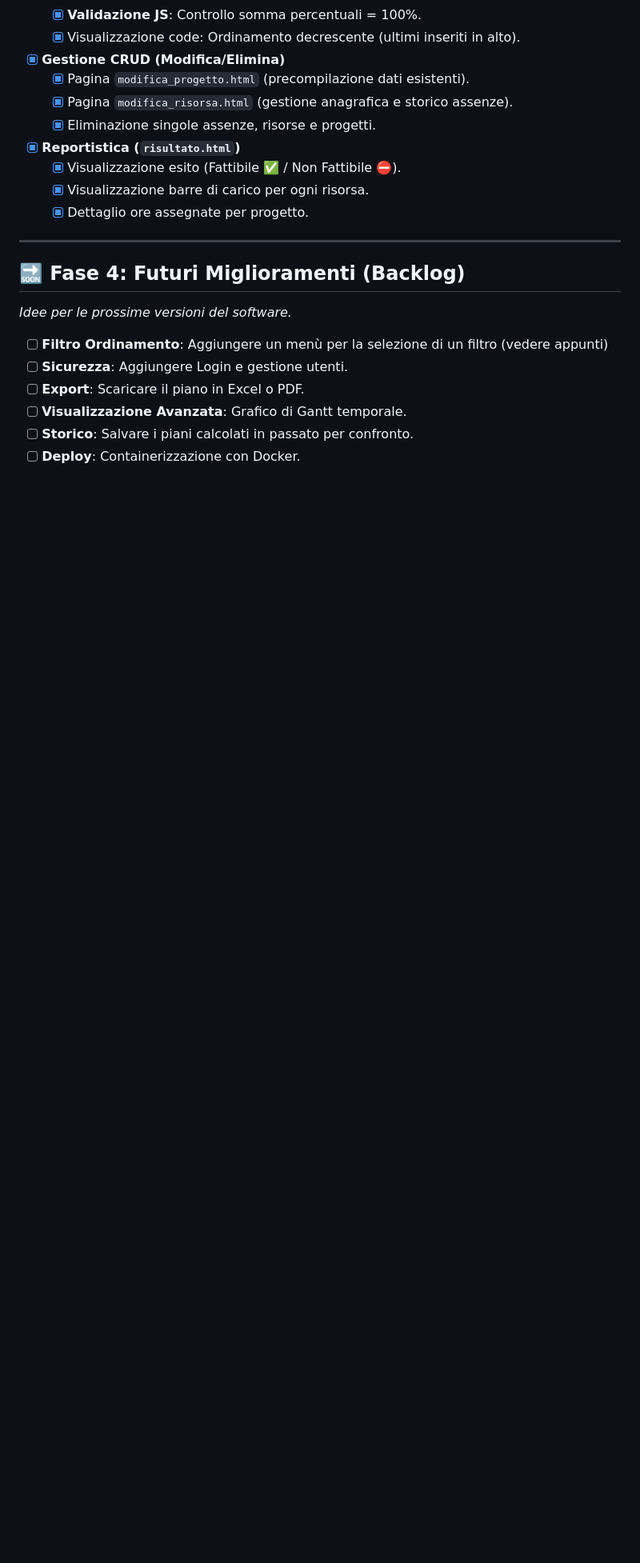
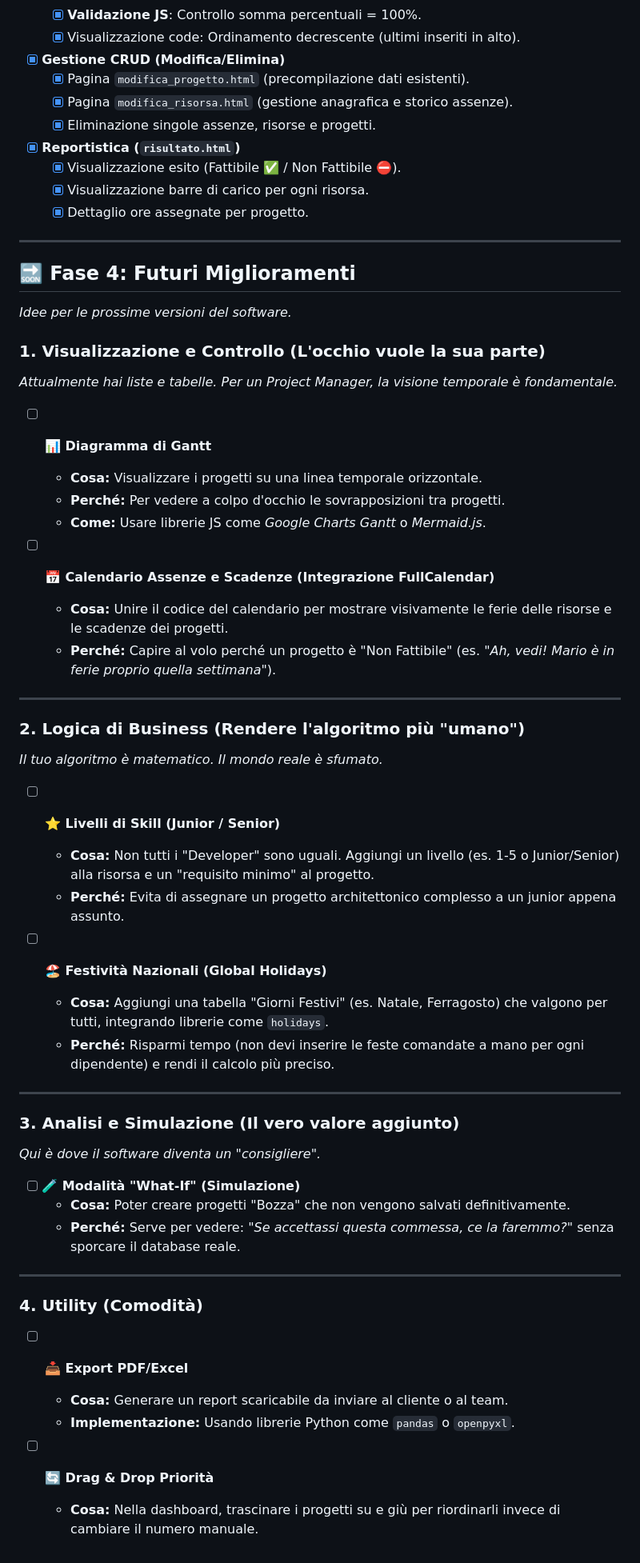
Before and after one commit to Vuot00/tirocinio, a Markdown page: documenti/[06] Documentazione progetto.md, the part around the change. Shown: that part at 80% size. Drawn GitHub-style; blank space fills up the shorter version.

Commit message:
Documentazione progetto

```diff
--- a/documenti/[06] Documentazione progetto.md
+++ b/documenti/[06] Documentazione progetto.md
@@ -126,12 +126,51 @@ Questa roadmap traccia l'evoluzione del **Pianificatore Risorse Deterministico**
 
 ---
 
-## 🔜 Fase 4: Futuri Miglioramenti (Backlog)
+## 🔜 Fase 4: Futuri Miglioramenti
 *Idee per le prossime versioni del software.*
 
-- [ ] **Filtro Ordinamento**: Aggiungere un menù per la selezione di un filtro (vedere appunti)
-- [ ] **Sicurezza**: Aggiungere Login e gestione utenti.
-- [ ] **Export**: Scaricare il piano in Excel o PDF.
-- [ ] **Visualizzazione Avanzata**: Grafico di Gantt temporale.
-- [ ] **Storico**: Salvare i piani calcolati in passato per confronto.
-- [ ] **Deploy**: Containerizzazione con Docker.
+### 1. Visualizzazione e Controllo (L'occhio vuole la sua parte)
+*Attualmente hai liste e tabelle. Per un Project Manager, la visione temporale è fondamentale.*
+
+- [ ] **📊 Diagramma di Gantt**
+  - **Cosa:** Visualizzare i progetti su una linea temporale orizzontale.
+  - **Perché:** Per vedere a colpo d'occhio le sovrapposizioni tra progetti.
+  - **Come:** Usare librerie JS come *Google Charts Gantt* o *Mermaid.js*.
+
+- [ ] **📅 Calendario Assenze e Scadenze (Integrazione FullCalendar)**
+  - **Cosa:** Unire il codice del calendario per mostrare visivamente le ferie delle risorse e le scadenze dei progetti.
+  - **Perché:** Capire al volo perché un progetto è "Non Fattibile" (es. *"Ah, vedi! Mario è in ferie proprio quella settimana"*).
+
+---
+
+### 2. Logica di Business (Rendere l'algoritmo più "umano")
+*Il tuo algoritmo è matematico. Il mondo reale è sfumato.*
+
+- [ ] **⭐ Livelli di Skill (Junior / Senior)**
+  - **Cosa:** Non tutti i "Developer" sono uguali. Aggiungi un livello (es. 1-5 o Junior/Senior) alla risorsa e un "requisito minimo" al progetto.
+  - **Perché:** Evita di assegnare un progetto architettonico complesso a un junior appena assunto.
+
+- [ ] **🏖️ Festività Nazionali (Global Holidays)**
+  - **Cosa:** Aggiungi una tabella "Giorni Festivi" (es. Natale, Ferragosto) che valgono per tutti, integrando librerie come `holidays`.
+  - **Perché:** Risparmi tempo (non devi inserire le feste comandate a mano per ogni dipendente) e rendi il calcolo più preciso.
+
+---
+
+### 3. Analisi e Simulazione (Il vero valore aggiunto)
+*Qui è dove il software diventa un "consigliere".*
+
+- [ ] **🧪 Modalità "What-If" (Simulazione)**
+  - **Cosa:** Poter creare progetti "Bozza" che non vengono salvati definitivamente.
+  - **Perché:** Serve per vedere: *"Se accettassi questa commessa, ce la faremmo?"* senza sporcare il database reale.
+
+
+---
+
+### 4. Utility (Comodità)
+
+- [ ] **📥 Export PDF/Excel**
+  - **Cosa:** Generare un report scaricabile da inviare al cliente o al team.
+  - **Implementazione:** Usando librerie Python come `pandas` o `openpyxl`.
+
+- [ ] **🔄 Drag & Drop Priorità**
+  - **Cosa:** Nella dashboard, trascinare i progetti su e giù per riordinarli invece di cambiare il numero manuale.
```
